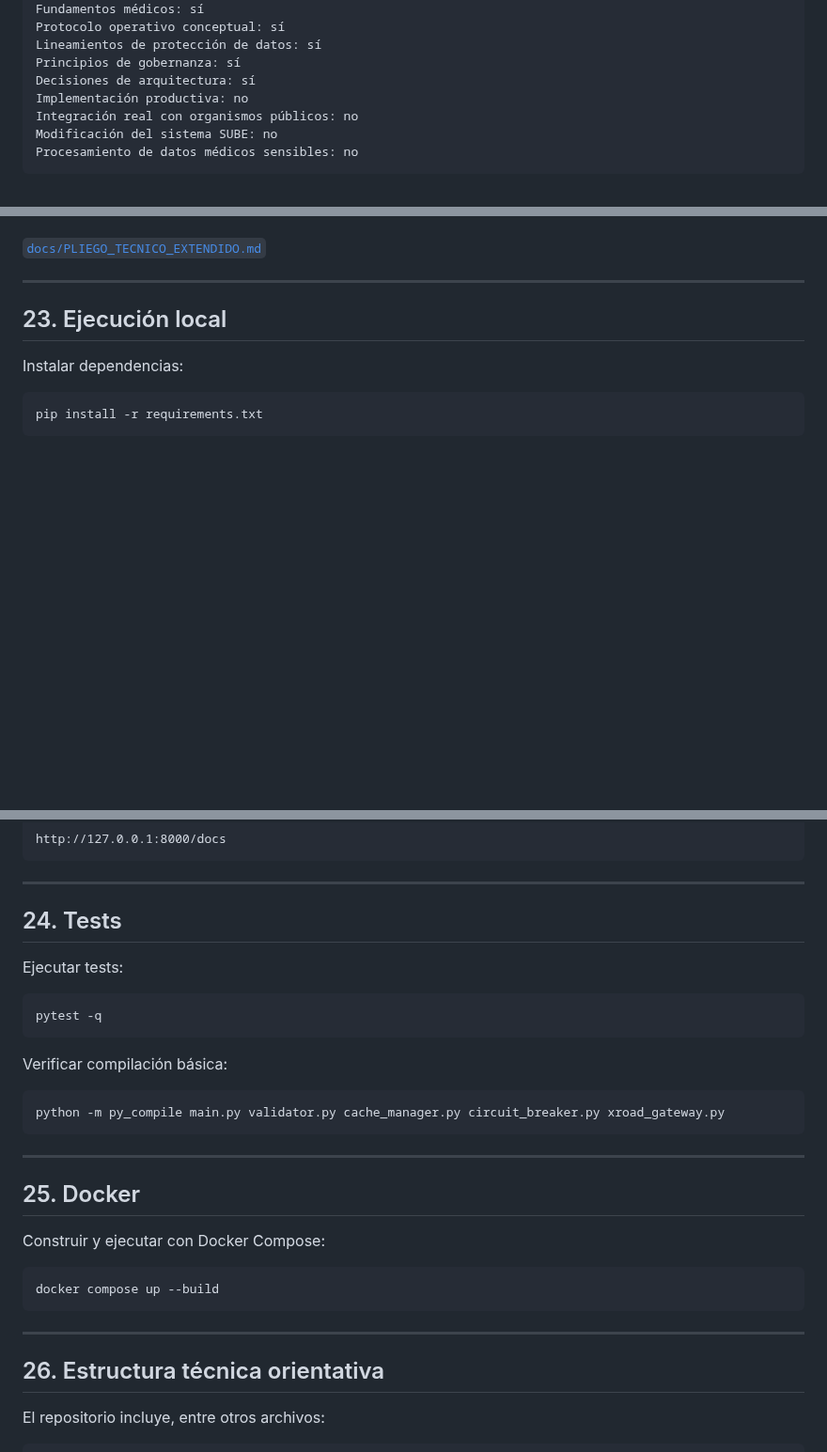
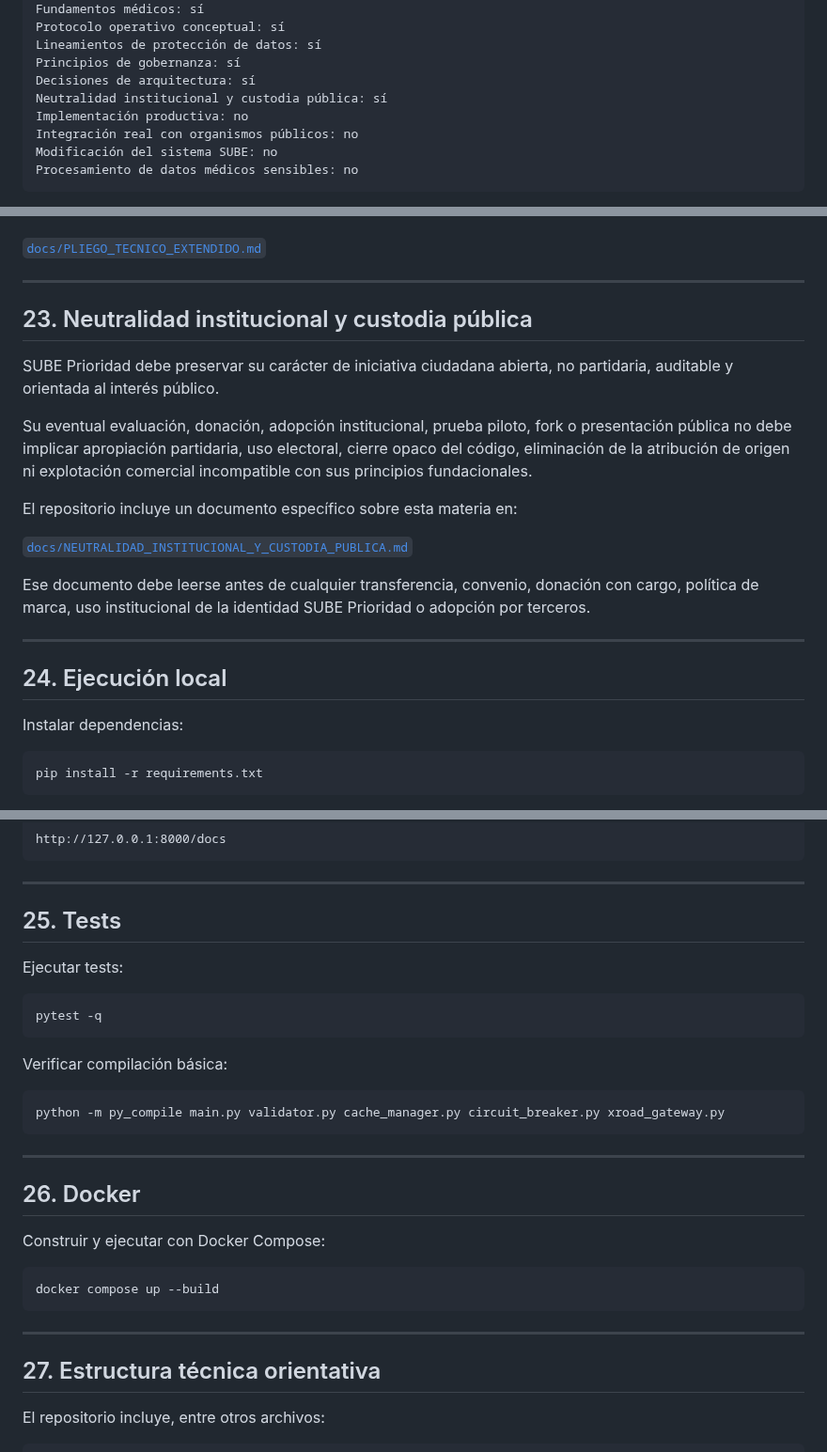
Before and after one commit to SUBEPRIORIDAD/sube-prioridad, a Markdown page: README.md, 3 parts joined by grey strips. Shown at 94% size. GitHub-like rendering; blank space fills up the shorter version.

```diff
--- a/README.md
+++ b/README.md
@@ -39,6 +39,7 @@ Protocolo operativo conceptual: sí
 Lineamientos de protección de datos: sí
 Principios de gobernanza: sí
 Decisiones de arquitectura: sí
+Neutralidad institucional y custodia pública: sí
 Implementación productiva: no
 Integración real con organismos públicos: no
 Modificación del sistema SUBE: no
@@ -471,7 +475,21 @@ Ver:
 
 ---
 
-## 23. Ejecución local
+## 23. Neutralidad institucional y custodia pública
+
+SUBE Prioridad debe preservar su carácter de iniciativa ciudadana abierta, no partidaria, auditable y orientada al interés público.
+
+Su eventual evaluación, donación, adopción institucional, prueba piloto, fork o presentación pública no debe implicar apropiación partidaria, uso electoral, cierre opaco del código, eliminación de la atribución de origen ni explotación comercial incompatible con sus principios fundacionales.
+
+El repositorio incluye un documento específico sobre esta materia en:
+
+[`docs/NEUTRALIDAD_INSTITUCIONAL_Y_CUSTODIA_PUBLICA.md`](docs/NEUTRALIDAD_INSTITUCIONAL_Y_CUSTODIA_PUBLICA.md)
+
+Ese documento debe leerse antes de cualquier transferencia, convenio, donación con cargo, política de marca, uso institucional de la identidad SUBE Prioridad o adopción por terceros.
+
+---
+
+## 24. Ejecución local
 
 Instalar dependencias:
 
@@ -493,7 +511,7 @@ http://127.0.0.1:8000/docs
 
 ---
 
-## 24. Tests
+## 25. Tests
 
 Ejecutar tests:
 
@@ -509,7 +527,7 @@ python -m py_compile main.py validator.py cache_manager.py circuit_breaker.py xr
 
 ---
 
-## 25. Docker
+## 26. Docker
 
 Construir y ejecutar con Docker Compose:
 
@@ -519,7 +537,7 @@ docker compose up --build
 
 ---
 
-## 26. Estructura técnica orientativa
+## 27. Estructura técnica orientativa
 
 El repositorio incluye, entre otros archivos:
 
```
Also changed, not shown: other parts of README.md (+21 -7 lines).
